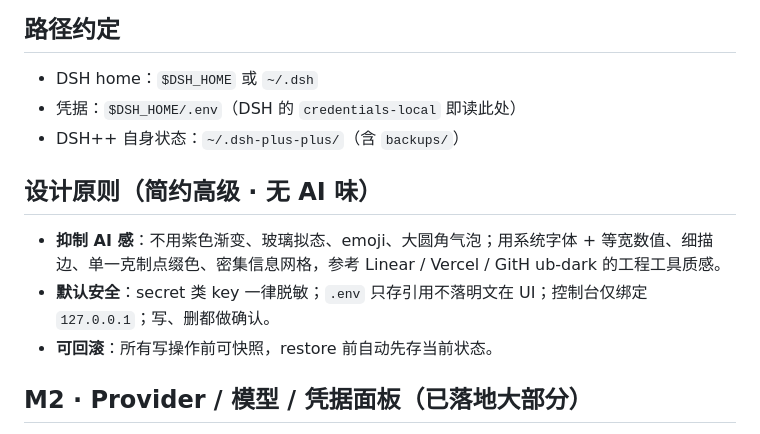
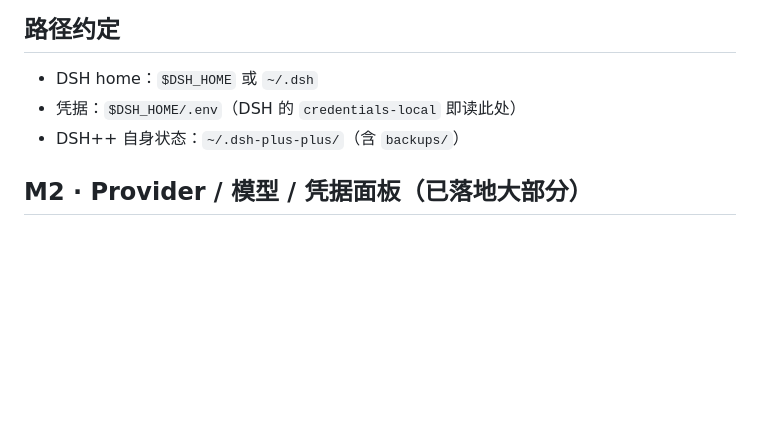
Before and after one commit to limlnx523/dsh-plus-plus, a Markdown page: README.md, the part around the change. Rendered like a GitHub page; blank space fills up the shorter version.

Commit message:
Remove design-principles section from README

```diff
--- a/README.md
+++ b/README.md
@@ -40,12 +40,6 @@ node bin/dshpp.mjs env set DEEPSEEK_API_KEY=sk-...   # 写入凭据
 - 凭据：`$DSH_HOME/.env`（DSH 的 `credentials-local` 即读此处）
 - DSH++ 自身状态：`~/.dsh-plus-plus/`（含 `backups/`）
 
-## 设计原则（简约高级 · 无 AI 味）
-
-- **抑制 AI 感**：不用紫色渐变、玻璃拟态、emoji、大圆角气泡；用系统字体 + 等宽数值、细描边、单一克制点缀色、密集信息网格，参考 Linear / Vercel / GitH ub-dark 的工程工具质感。
-- **默认安全**：secret 类 key 一律脱敏；`.env` 只存引用不落明文在 UI；控制台仅绑定 `127.0.0.1`；写、删都做确认。
-- **可回滚**：所有写操作前可快照，restore 前自动先存当前状态。
-
 ## M2 · Provider / 模型 / 凭据面板（已落地大部分）
 
 **已在控制台落地**：`dshpp providers ls|export|probe` + Web 面板 —— provider 注册表（`~/.dsh-plus-plus/providers.json`）、端点模型探测、env 凭据引用、默认模型、配置导出。尚未做：把 provider 路由真正写进 harness 的 settings/plugin 配置、以及成本/用量面板（等 harness 装上后才有真实数据）。
```
